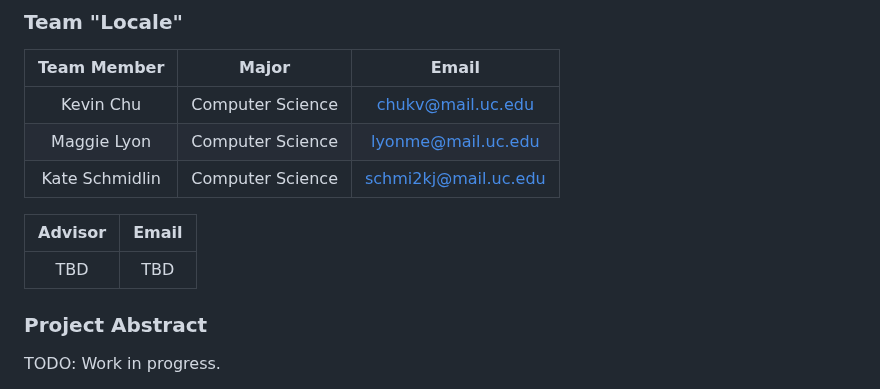
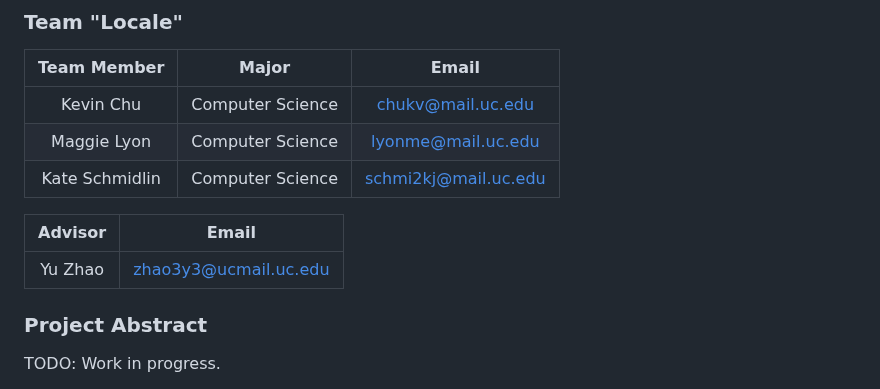
Before and after one commit to adnval/SeniorDesign, a Markdown page: README.md, the part around the change. Drawn GitHub-style.

```diff
--- a/README.md
+++ b/README.md
@@ -33,7 +33,7 @@ This repository contains extensive documentation outlining our team's work on th
 
 | Advisor | Email |
 | :-----: | :---: |
-| TBD | TBD |
+| Yu Zhao | [zhao3y3@ucmail.uc.edu](mailto:zhao3y3@ucmail.uc.edu) |
 
 ### Project Abstract
 TODO: Work in progress.
```
